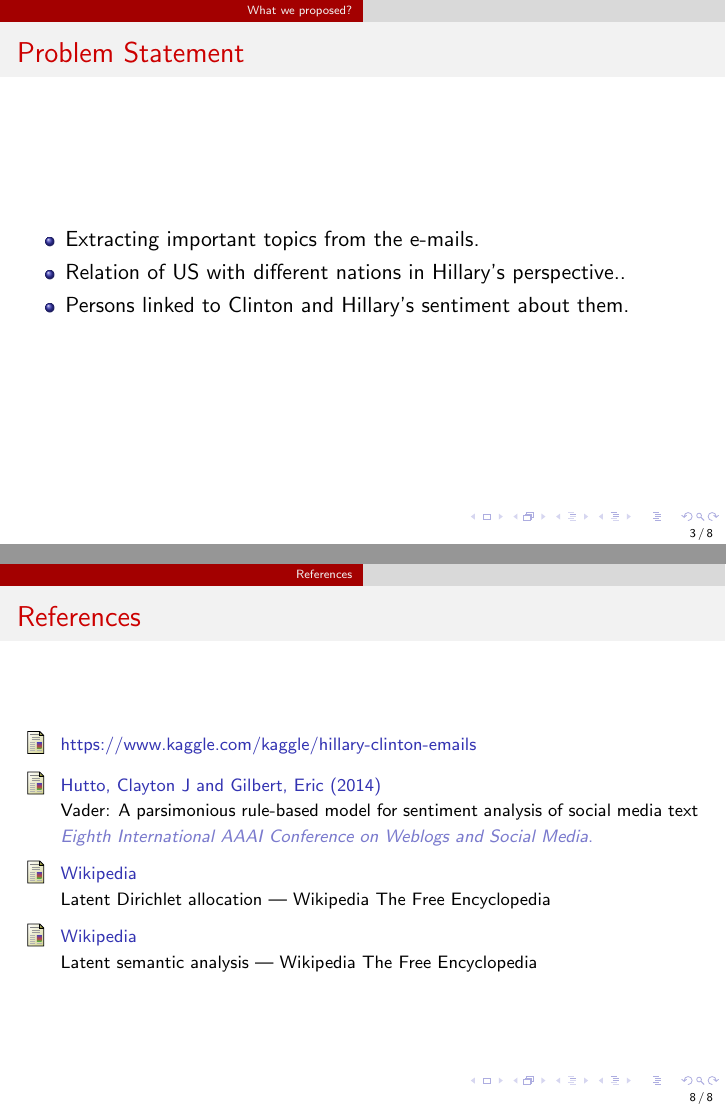
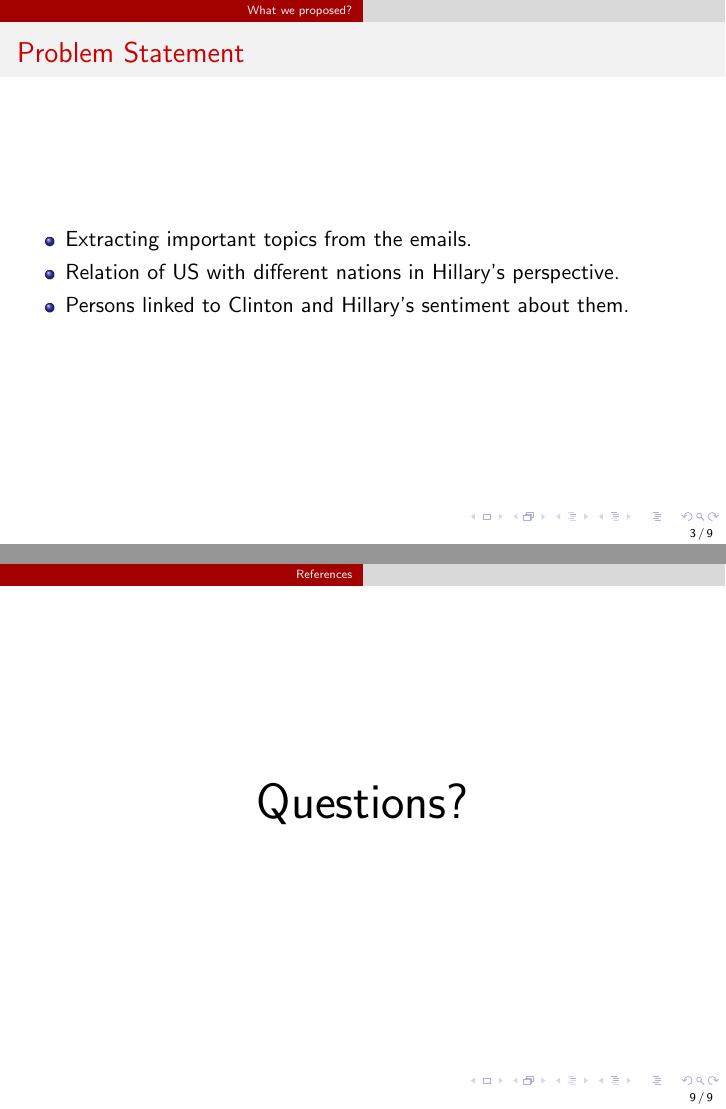
Before and after one commit to debojyoti23/NLP-course-project, LaTeX slides (ppt.tex): pages 3 and 8 of 8 before the commit and pages 3 and 9 of 9 after it, joined at a grey line. Compiled offline with pdfLaTeX.

Commit message:
Few corrections in PPT

```diff
--- a/ppt.tex
+++ b/ppt.tex
@@ -103,8 +103,8 @@
 \begin{frame}
 	\frametitle{Problem Statement}
 	\begin{itemize}
-		\item Extracting important topics from the e-mails.
-		\item Relation of US with different nations in Hillary's perspective..
+		\item Extracting important topics from the emails.
+		\item Relation of US with different nations in Hillary's perspective.
 		\item Persons linked to Clinton and Hillary's sentiment about them.
 	\end{itemize}
 \end{frame}
@@ -200,180 +200,11 @@
 
 %------------------------------------------------
 
-%\begin{frame}
-%	\frametitle{}
-%
-%\end{frame}
-%
-%%------------------------------------------------
-%\begin{frame}
-%	\frametitle{}
-%
-%\end{frame}
-%
-%%------------------------------------------------
-%
-%\begin{frame}
-%	\frametitle{}
-%
-%\end{frame}
-%
-%%------------------------------------------------
-%
-%\begin{frame}
-%	\frametitle{}
-%
-%\end{frame}
-%
-%%------------------------------------------------
-%
-%\begin{frame}
-%	\frametitle{}
-%
-%\end{frame}
-%
-%%------------------------------------------------
-%
-%\begin{frame}
-%	\frametitle{}
-%
-%\end{frame}
-%
-%%------------------------------------------------
-%
-%\begin{frame}
-%	\frametitle{}
-%
-%\end{frame}
-%
-%%------------------------------------------------
-%
-%\begin{frame}
-%	\frametitle{}
-%
-%\end{frame}
-%
-%%------------------------------------------------
-%
-%\begin{frame}
-%	\frametitle{}
-%
-%\end{frame}
-%
-%%------------------------------------------------
-%
-%\begin{frame}
-%	\frametitle{}
-%
-%\end{frame}
-%
-%%------------------------------------------------
-%
-%\begin{frame}
-%	\frametitle{}
-%
-%\end{frame}
-%
-%%------------------------------------------------
-%
-%\begin{frame}
-%	\frametitle{}
-%
-%\end{frame}
-%
-%%------------------------------------------------
-%
-%\begin{frame}
-%	\frametitle{}
-%
-%\end{frame}
-%
-%%------------------------------------------------
-%
-%\begin{frame}
-%	\frametitle{}
-%
-%\end{frame}
-%
-%%------------------------------------------------
-%
-%\begin{frame}
-%	\frametitle{}
-%
-%\end{frame}
-%
-%%------------------------------------------------
-%
-%\begin{frame}
-%	\frametitle{}
-%
-%\end{frame}
-%
-%%------------------------------------------------
-%
-%\begin{frame}
-%	\frametitle{}
-%
-%\end{frame}
-%
-%%------------------------------------------------
-%
-%\begin{frame}
-%	\frametitle{}
-%
-%\end{frame}
-%
-%%------------------------------------------------
-%
-%\begin{frame}
-%	\frametitle{}
-%
-%\end{frame}
-%
-%%------------------------------------------------
-%
-%\begin{frame}
-%	\frametitle{}
-%
-%\end{frame}
-%
-%%------------------------------------------------
-%
-%\begin{frame}
-%	\frametitle{}
-%
-%\end{frame}
-%
-%%------------------------------------------------
-%
-%\begin{frame}
-%	\frametitle{}
-%
-%\end{frame}
-%
-%%------------------------------------------------
-%
-%\begin{frame}
-%	\frametitle{}
-%
-%\end{frame}
-%
-%%------------------------------------------------
-%
-%\begin{frame}
-%	\frametitle{}
-%
-%\end{frame}
-%
-%%------------------------------------------------
-%
-%\begin{frame}
-%	\frametitle{}
-%
-%\end{frame}
-%
-%%------------------------------------------------
+\begin{frame}
+	\Huge{\centerline{Questions?}}
+\end{frame}
 
+%------------------------------------------------
 
 %----------------------------------------------------------------------------------------
 
```
Also changed, not shown: ppt.pdf, 4 other files.
